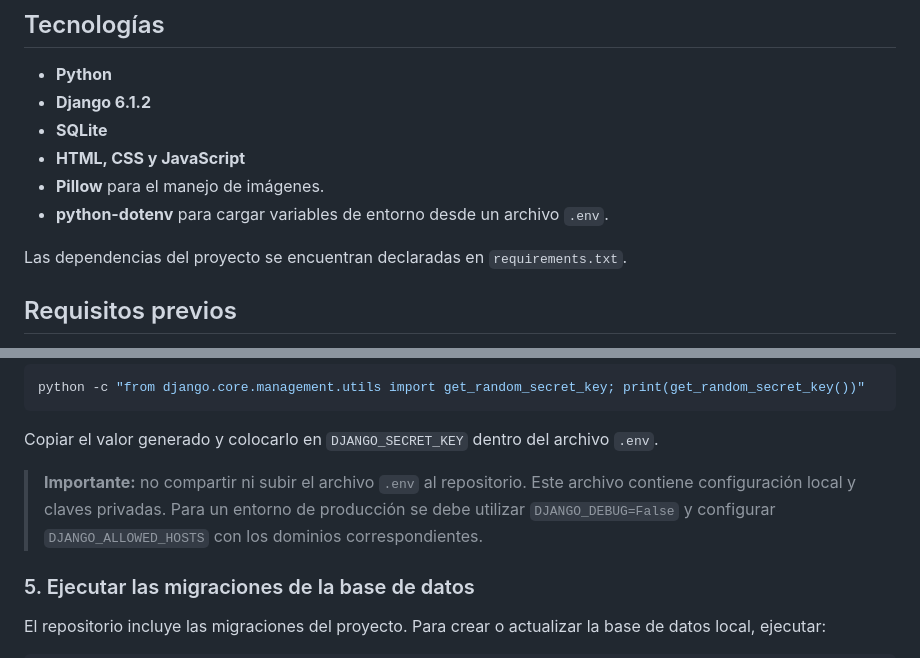
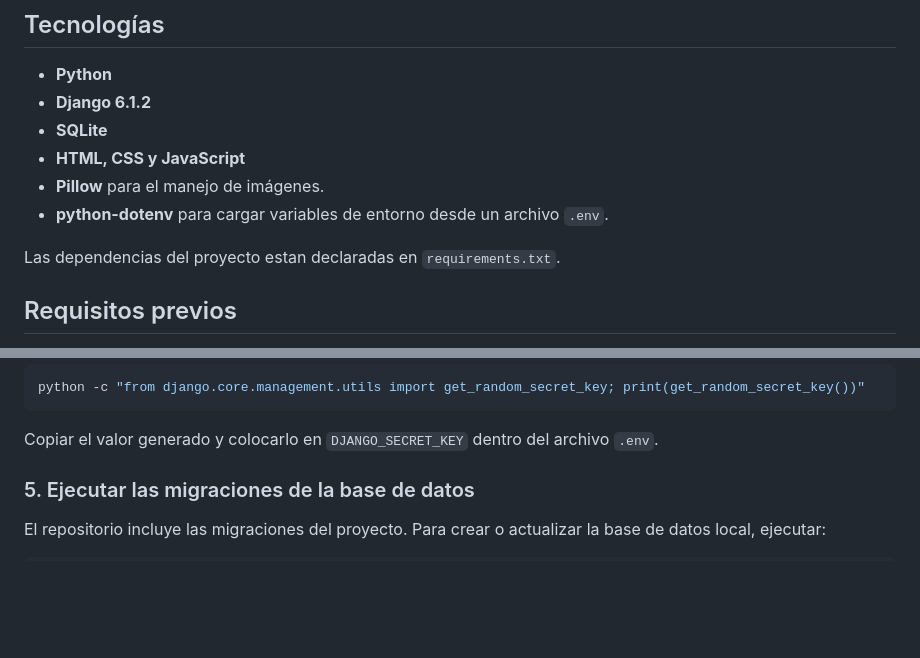
Before and after one commit to danielabelmart07-bit/App-web-GastroCtrl, a Markdown page: README.md, 2 parts joined by grey strips. GitHub-like rendering; blank space fills up the shorter version.

````diff
--- a/README.md
+++ b/README.md
@@ -38,7 +38,7 @@ GastroCtrl cuenta con un sitio público para clientes y un panel privado para ad
 - **Pillow** para el manejo de imágenes.
 - **python-dotenv** para cargar variables de entorno desde un archivo `.env`.
 
-Las dependencias del proyecto se encuentran declaradas en `requirements.txt`.
+Las dependencias del proyecto estan declaradas en `requirements.txt`.
 
 ## Requisitos previos
 
@@ -101,8 +101,6 @@ python -c "from django.core.management.utils import get_random_secret_key; print
 ```
 
 Copiar el valor generado y colocarlo en `DJANGO_SECRET_KEY` dentro del archivo `.env`.
-
-> **Importante:** no compartir ni subir el archivo `.env` al repositorio. Este archivo contiene configuración local y claves privadas. Para un entorno de producción se debe utilizar `DJANGO_DEBUG=False` y configurar `DJANGO_ALLOWED_HOSTS` con los dominios correspondientes.
 
 ### 5. Ejecutar las migraciones de la base de datos
 
````
